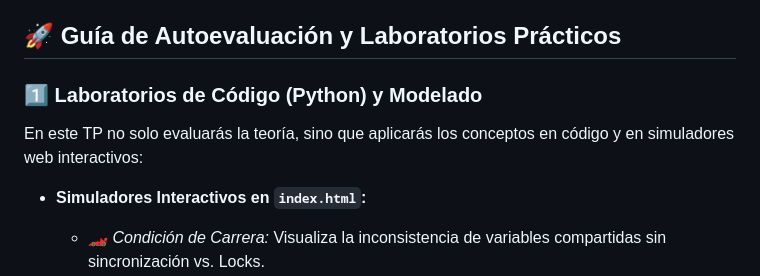
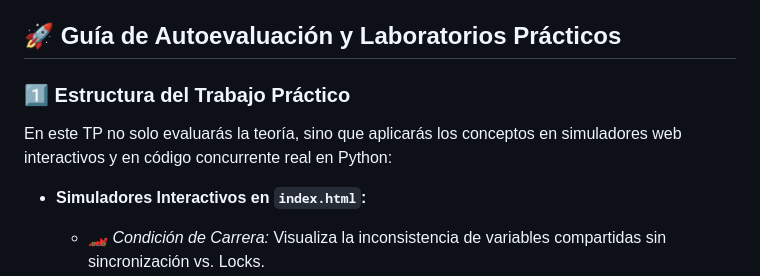
Before and after one commit to 28036334-RHM80/TP5, a Markdown page: README.md, the part around one of its changes. GitHub-like rendering.

```diff
--- a/README.md
+++ b/README.md
@@ -28,8 +28,8 @@ Para resolver los ejercicios interactivos, deberás basarte en la teoría vista
 
 ## 🚀 Guía de Autoevaluación y Laboratorios Prácticos
 
-### 1️⃣ Laboratorios de Código (Python) y Modelado
-En este TP no solo evaluarás la teoría, sino que aplicarás los conceptos en código y en simuladores web interactivos:
+### 1️⃣ Estructura del Trabajo Práctico
+En este TP no solo evaluarás la teoría, sino que aplicarás los conceptos en simuladores web interactivos y en código concurrente real en Python:
 
 - **Simuladores Interactivos en `index.html`:**
   - 🏎️ *Condición de Carrera:* Visualiza la inconsistencia de variables compartidas sin sincronización vs. Locks.
```
Also changed, not shown: other parts of README.md (+54 -8 lines).
